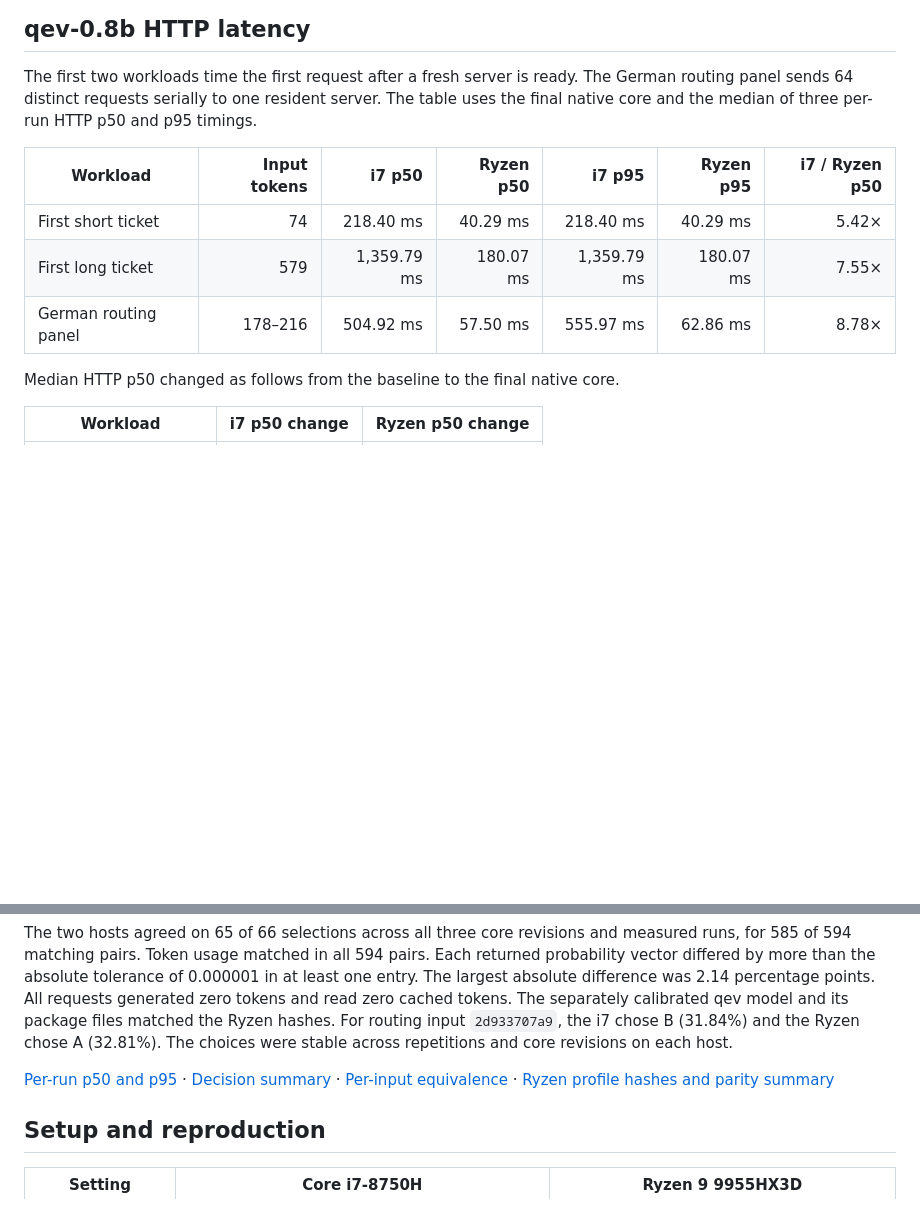
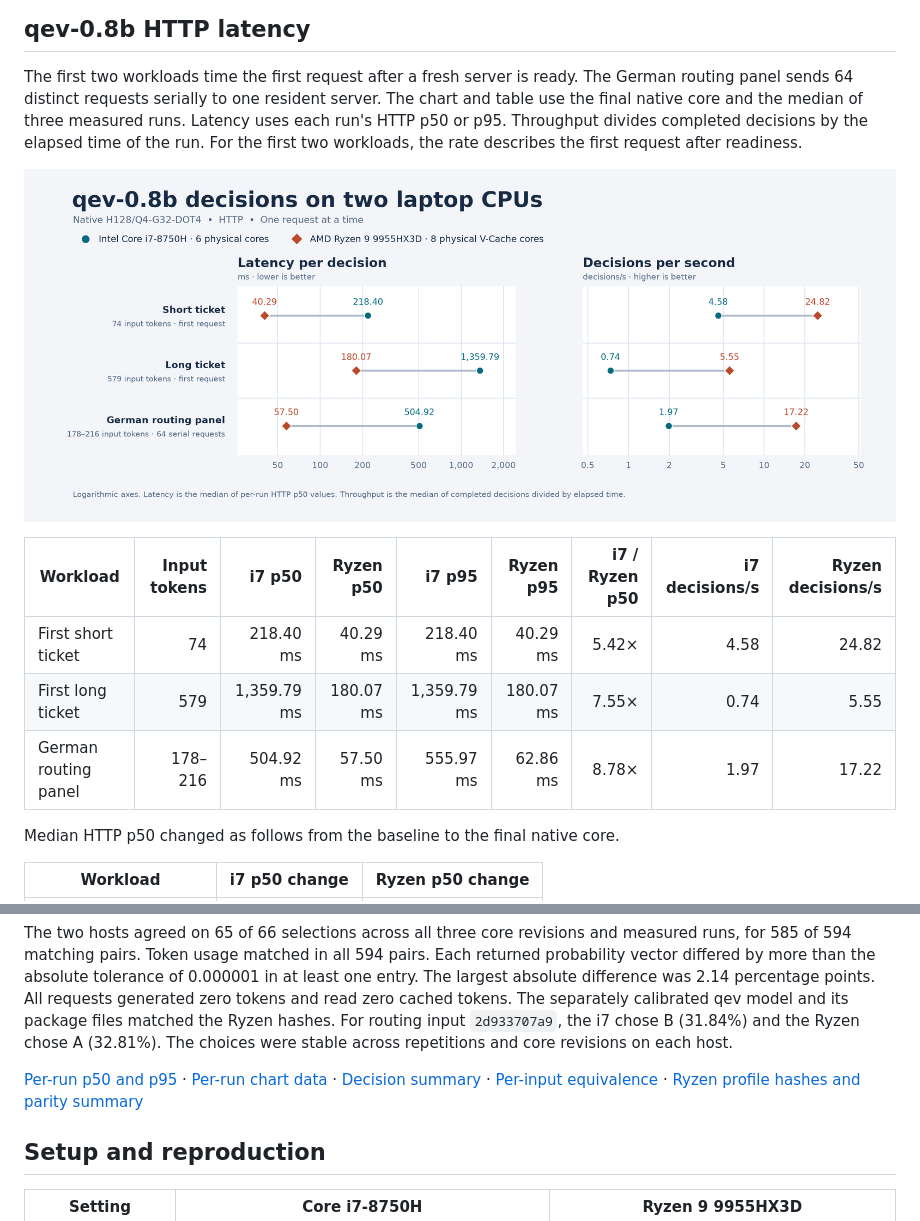
Before and after one commit to Danmoreng/qwen35-cpu, a Markdown page: docs/benchmarks/i7-8750h-vs-ryzen-9955hx3d.md, 2 parts joined by grey strips. GitHub-like rendering; pictures changed too: docs/results/i7-ryzen-comparison-2026-11-21/qev-decision-comparison.png (added); blank space fills up the shorter version.

Commit message:
Chart qev decision latency and throughput by CPU

```diff
--- a/docs/benchmarks/i7-8750h-vs-ryzen-9955hx3d.md
+++ b/docs/benchmarks/i7-8750h-vs-ryzen-9955hx3d.md
@@ -57,14 +57,18 @@ The table above uses the measured payload for the shared file.
 
 The first two workloads time the first request after a fresh server is ready.
 The German routing panel sends 64 distinct requests serially to one resident
-server. The table uses the final native core and the median of three per-run
-HTTP p50 and p95 timings.
+server. The chart and table use the final native core and the median of
+three measured runs. Latency uses each run's HTTP p50 or p95. Throughput
+divides completed decisions by the elapsed time of the run. For the first
+two workloads, the rate describes the first request after readiness.
 
-| Workload | Input tokens | i7 p50 | Ryzen p50 | i7 p95 | Ryzen p95 | i7 / Ryzen p50 |
-| --- | ---: | ---: | ---: | ---: | ---: | ---: |
-| First short ticket | 74 | 218.40 ms | 40.29 ms | 218.40 ms | 40.29 ms | 5.42× |
-| First long ticket | 579 | 1,359.79 ms | 180.07 ms | 1,359.79 ms | 180.07 ms | 7.55× |
-| German routing panel | 178–216 | 504.92 ms | 57.50 ms | 555.97 ms | 62.86 ms | 8.78× |
+![Qev HTTP milliseconds per decision and decisions per second on the i7 and Ryzen.](../results/i7-ryzen-comparison-2026-11-21/qev-decision-comparison.png)
+
+| Workload | Input tokens | i7 p50 | Ryzen p50 | i7 p95 | Ryzen p95 | i7 / Ryzen p50 | i7 decisions/s | Ryzen decisions/s |
+| --- | ---: | ---: | ---: | ---: | ---: | ---: | ---: | ---: |
+| First short ticket | 74 | 218.40 ms | 40.29 ms | 218.40 ms | 40.29 ms | 5.42× | 4.58 | 24.82 |
+| First long ticket | 579 | 1,359.79 ms | 180.07 ms | 1,359.79 ms | 180.07 ms | 7.55× | 0.74 | 5.55 |
+| German routing panel | 178–216 | 504.92 ms | 57.50 ms | 555.97 ms | 62.86 ms | 8.78× | 1.97 | 17.22 |
 
 Median HTTP p50 changed as follows from the baseline to the final native core.
 
@@ -85,7 +89,7 @@ For routing input `2d933707a9`, the i7 chose B
 (31.84%) and the Ryzen chose A (32.81%).
 The choices were stable across repetitions and core revisions on each host.
 
-[Per-run p50 and p95](../results/i7-ryzen-comparison-2026-11-21/decision-samples.csv) · [Decision summary](../results/i7-ryzen-comparison-2026-11-21/decisions.csv) · [Per-input equivalence](../results/i7-ryzen-comparison-2026-11-21/decision-parity.csv) · [Ryzen profile hashes and parity summary](../results/i7-ryzen-comparison-2026-11-21/decision-parity.json)
+[Per-run p50 and p95](../results/i7-ryzen-comparison-2026-11-21/decision-samples.csv) · [Per-run chart data](../results/i7-ryzen-comparison-2026-11-21/decision-rate-samples.csv) · [Decision summary](../results/i7-ryzen-comparison-2026-11-21/decisions.csv) · [Per-input equivalence](../results/i7-ryzen-comparison-2026-11-21/decision-parity.csv) · [Ryzen profile hashes and parity summary](../results/i7-ryzen-comparison-2026-11-21/decision-parity.json)
 
 ## Setup and reproduction
 
```
Also changed, not shown: 1 other file.
